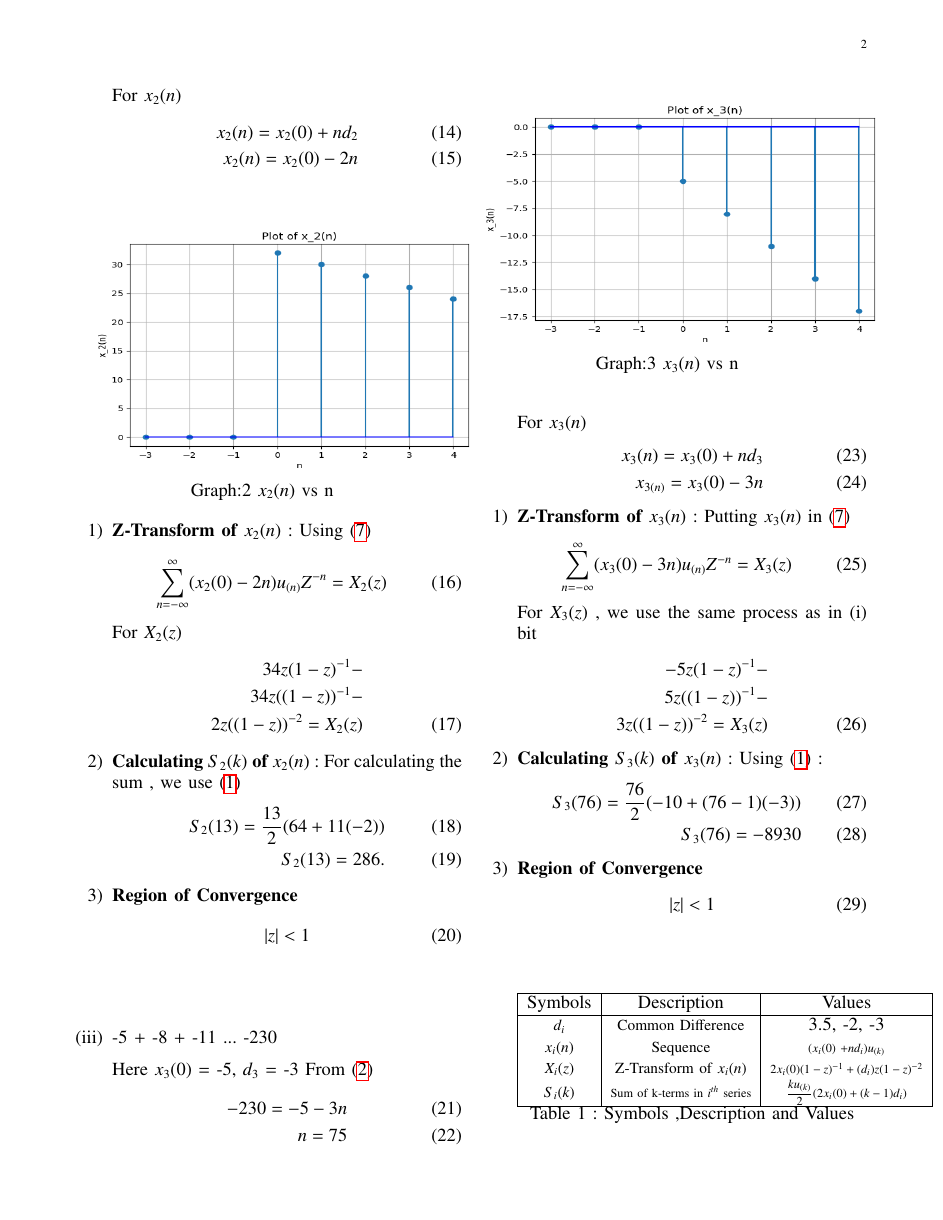
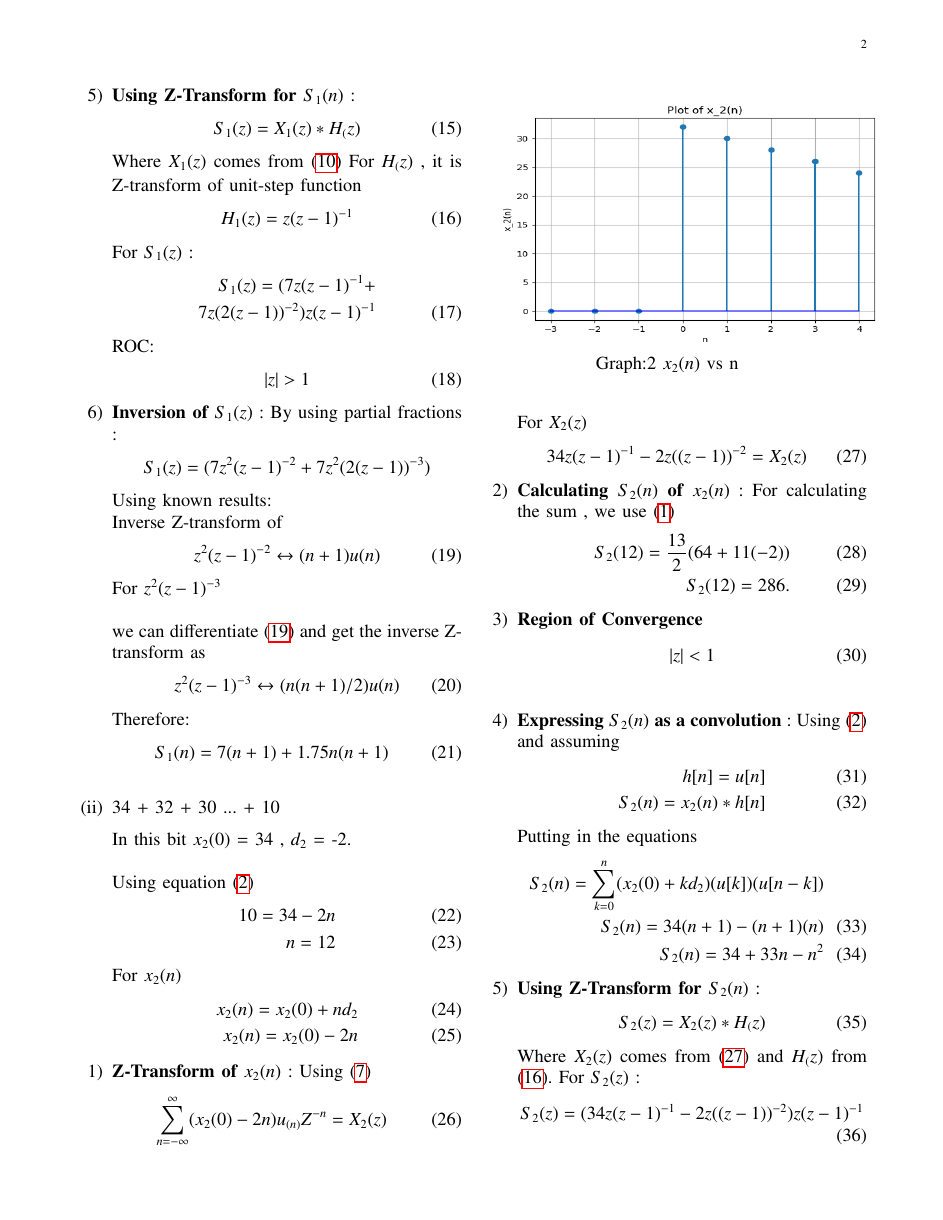
Before and after one commit to Gandubs/Signals-and-Systems, a LaTeX paper (10.5.3-2/a1.tex): page 2 of 2 before the commit and page 2 of 3 after it. The pictures show the PDF file 10.5.3-2/a1.pdf that the author committed with the source.

Commit message:
10.5.3-2

```diff
--- a/10.5.3-2/a1.tex
+++ b/10.5.3-2/a1.tex
@@ -76,5 +76,5 @@ Let $S_i{(k)}$ denote the sum of first k terms in the $i^{th}$ series , $x_i(0)$
 \begin{align}
-{S_k} = \dfrac{ku_{(k)}}{2}(2x_i(0) + (k-1)d_i)\label{eq:1}
+{S_n} = \dfrac{(n+1)u_{(n)}}{2}(2x_i(0) + (n)d_i)\label{eq:1}
 \end{align}
 For number of terms , we use
 \begin{align}
@@ -125,10 +124,36 @@ By the Definition of Z-transform:
 \vspace{0.05cm}
 \vspace{0.05cm}
 \item[3)]
-\textbf{Region of Convergence}
+\textbf{Region of Convergence of $X_1(z)$}
 \vspace{0.05cm}
 \begin{align}
     \lvert z\rvert  <  1
     \end{align}
 
-\vspace{1cm}
+\vspace{0.7cm}
+\item[4)]
+\textbf{Expressing $S_1(n)$ as a convolution} :
+Using $\eqref{eq:2}$ and assuming
+\begin{align}
+         h[n]=u[n] \\
+    S_1(n) = x_1(n) * h[n]
+\end{align}
+Putting in the equations
+\begin{align}
+     S_1(n) = \sum_{k=0}^{n}(x_1(0) + kd_1)
+ \notag    (u[k])(u[n-k])   \\
+ S_1(n) = 7(n+1) + (1.75)(n+1)(n)  \\
+  S_1(n) = 7 + 8.75n + 1.75n^2
+\end{align}
+\item[5)]
+\textbf{Using Z-Transform for $S_1(n)$} :
+\begin{align}
+    S_1(z) = X_1(z) * H_(z)
+    \end{align}
+    Where $X_1(z)$ comes from $\eqref{eq:4}$
+    \vspace{0.05cm}
+    For $H_(z)$ , it is Z-transform of unit-step function
+    \begin{align}
+        H_1(z) = z(z-1)^{-1} \label{eq:9}
+    \end{align}
+    For $S_1(z)$ :
@@ -134,0 +167,20 @@ By the Definition of Z-transform:
+    \end{align}
+
+    \item[6)]
+\textbf{Inversion of $S_1(z)$} :
+By using partial fractions :
+\begin{align}
+    S_1(z) = \notag(7z^2(z-1)^{-2} + 7z^2(2(z-1))^{-3})
+\end{align}
+Using known results:\\
+  Inverse Z-transform of
+\begin{align}
+        z^2(z-1)^{-2} \leftrightarrow (n+1)u(n)\label{eq:5}
+\end{align}
+    For $z^2(z-1)^{-3}$\\
+
+    we can differentiate $\eqref{eq:5}$ and get the inverse Z- transform as
+    \begin{align}
+          z^2(z-1)^{-3} \leftrightarrow (n(n+1)/2)u(n) \label{eq:7}
+    \end{align}
+    Therefore:
@@ -174,11 +241,11 @@ For $X_2(z)$
 \end{align}
 
 \item[2)]
-\textbf{Calculating $S_2(k)$ of $x_2(n)$} :
-For calculating the sum , we use \eqref{eq:1}
+\textbf{Calculating $S_2(n)$ of $x_2(n)$} :
+For calculating the sum , we use $\eqref{eq:1}$
 \begin{align}
- S_2{(13)} = \dfrac{13}{2}(64+11(-2))\\
- S_2{(13)}= 286.
+ S_2{(12)} = \dfrac{13}{2}(64+11(-2))\\
+ S_2{(12)}= 286.
  \end{align}
  \item[3)]
  \textbf{Region of Convergence}
@@ -186,3 +253,29 @@ For calculating the sum , we use \eqref{eq:1}
 \begin{align}
     \lvert z\rvert  <  1
     \end{align}
+
+    \vspace{0.7cm}
+\item[4)]
+\textbf{Expressing $S_2(n)$ as a convolution} :
+Using $\eqref{eq:2}$ and assuming
+\begin{align}
+         h[n]=u[n] \\
+    S_2(n) = x_2(n) * h[n]
+\end{align}
+Putting in the equations
+\begin{align}
+     S_2(n) = \sum_{k=0}^{n}(x_2(0) + kd_2)
+ \notag    (u[k])(u[n-k])   \\
+ S_2(n) = 34(n+1) - (n+1)(n)  \\
+  S_2(n) = 34 + 33n - n^2
+\end{align}
+\item[5)]
+\textbf{Using Z-Transform for $S_2(n)$} :
+\begin{align}
+    S_2(z) = X_2(z) * H_(z)
+    \end{align}
+    Where $X_2(z)$ comes from $\eqref{eq:6}$ and $H_(z)$ from $\eqref{eq:9}$.
+    \vspace{0.05cm}
+    For $S_2(z)$ :
+    \begin{align}
+            S_2(z) = (34z(z-1)^{-1}-
@@ -188,0 +287,8 @@ For calculating the sum , we use \eqref{eq:1}
+    \end{align}
+
+    \item[6)]
+\textbf{Inversion of $S_2(z)$} :
+By using partial fractions :
+\begin{align}
+    S_2(z) = \notag(34z^2(z-1)^{-2} - 2z^2((z-1))^{-3})
+\end{align}
@@ -216,12 +326,10 @@ x_{3(n)}=x_3(0) - 3n
 
 \item[1)]
 \textbf{Z-Transform of $x_3(n)$} :
-Putting $x_3(n)$ in \eqref{eq:3}\vspace{0.05cm}
+Putting $x_3(n)$ in $\eqref{eq:3}$
+\vspace{0.05cm}
 \begin{align}
 \sum_{n=-\infty}^{\infty}(x_3(0) -3n)u_{(n)}Z^{-n} =X_3(z)
 \end{align}
 For $X_3(z)$ , we use the same process as in (i) bit\vspace{0.05cm}
 \begin{align}
-  \notag -5z(1-z)^{-1}-\\
-\notag 5z((1-z))^{-1}-\\
-       3z((1-z))^{-2}=X_3(z)
@@ -228,10 +339,10 @@ For $X_3(z)$ , we use the same process as in (i) bit\vspace{0.05cm}
 \end{align}
 \item[2)]
-\textbf{Calculating $S_3(k)$ of $x_3(n)$} :
-Using \eqref{eq:1} :\vspace{0.05cm}
+\textbf{Calculating $S_3(n)$ of $x_3(n)$} :
+Using $\eqref{eq:1}$ :\vspace{0.05cm}
 \begin{align}
-    S_3(76)=\dfrac{76}{2}(-10+(76-1)(-3))\\
-   S_3(76)=-8930
+    S_3(75)=\dfrac{76}{2}(-10+(76-1)(-3))\\
+   S_3(75)=-8930
     \end{align}
      \item[3)]
  \textbf{Region of Convergence}
@@ -240,4 +351,18 @@ Using \eqref{eq:1} :\vspace{0.05cm}
     \lvert z\rvert  <  1
     \end{align}
 
+
 \vspace{0.05cm}
+    \vspace{0.7cm}
+\item[4)]
+\textbf{Expressing $S_3(n)$ as a convolution} :
+Using $\eqref{eq:2}$ and assuming
+\begin{align}
+         h[n]=u[n] \\
+    S_3(n) = x_3(n) * h[n]
+\end{align}
+Putting in the equations
+\begin{align}
+     S_3(n) = \sum_{k=0}^{n}(x_3(0) + kd_3)
+ \notag    (u[k])(u[n-k])   \\
+ S_3(n) = -5(n+1) -(1.5)(n+1)(n)  \\
@@ -243,0 +373,8 @@ Using \eqref{eq:1} :\vspace{0.05cm}
+\begin{align}
+    S_3(z) = X_3(z) * H_(z)
+    \end{align}
+    Where $X_3(z)$ comes from $\eqref{eq:8}$ and $H_(z)$ from $\eqref{eq:9}$.
+    \vspace{0.05cm}
+    For $S_3(z)$ :
+    \begin{align}
+            S_3(z) = (-5z(z-1)^{-1}-
@@ -243,0 +386,8 @@ Using \eqref{eq:1} :\vspace{0.05cm}
+    \end{align}
+
+    \item[6)]
+\textbf{Inversion of $S_2(z)$} :
+By using partial fractions :
+\begin{align}
+    S_3(z) = \notag(-5z^2(z-1)^{-2} - (1.5)z^2((z-1))^{-3})
+\end{align}
@@ -250,5 +404,3 @@ Using \eqref{eq:1} :\vspace{0.05cm}
  \hline
   \small $d_i$ & \small Common Difference & 3.5, -2, -3\\
   \small $x_i(n)$ & \small Sequence  &  \scriptsize ($x_i(0)$ +$nd_i$)$u_{(k)}$\\
-     \small $X_i(z)$ & \small Z-Transform of $x_i(n)$ & \scriptsize 2$x_i(0)(1-z)^{-1}+(d_i)z(1-z)^{-2}$ \\
-     \small $S_i(k)$ & \scriptsize Sum of k-terms in $i^{th}$ series & \scriptsize $\dfrac{ku_{(k)}}{2}(2x_i(0) + (k-1)d_i)$\\
@@ -255,7 +410,9 @@ Using \eqref{eq:1} :\vspace{0.05cm}
+     \small $H(z)$ & \small Z-Transform of $H(z)$ & \small          $z(z-1)^{-1}$\\
+     \small $S_i(z)$ & \small Z-Transform of $S_i(z)$ & \small $X_i(z)$*$H(z)$\\
  \hline
 \end{tabular}
 \centering
-\captionsetup{Table 1 : Symbols ,Description and Values }
+\captionsetup{Table 1 : Parameters , Descriptions AND Values }
 \end{center}
 \end{enumerate}
 \end{document}
```
Also changed, not shown: 10.5.3-2/a1.pdf, 10.5.3-2/a1.tex (77 more changed lines), 2 other files.
